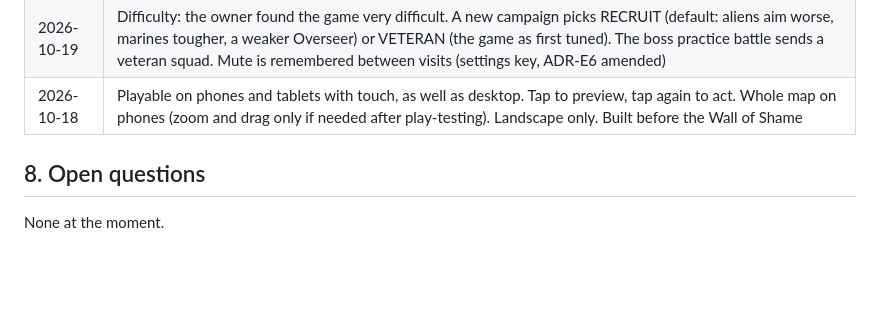
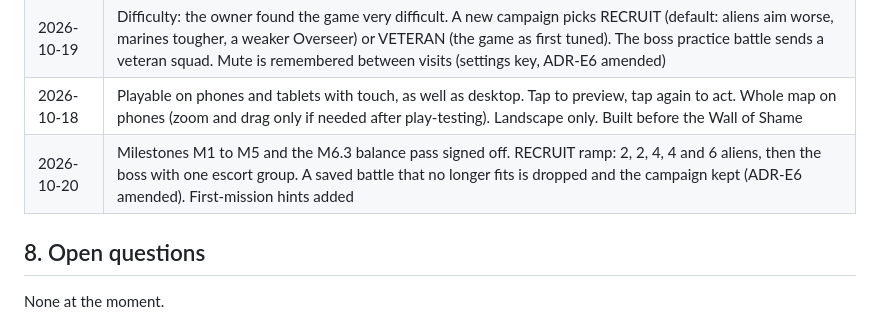
Before and after one commit to soncsec/extrat, a Markdown page: PROJECT.md, the part around the change. Drawn GitHub-style; blank space fills up the shorter version.

```diff
--- a/PROJECT.md
+++ b/PROJECT.md
@@ -97,6 +97,7 @@ It is built mainly from the Ansimuz "Legacy Collection" pixel-art pack (CC0) and
 | 2026-10-19 | Sound effects made in code (Web Audio, no files) since the pack has no audio; squad portraits drawn in code since the pack has none. Rocky hills use the pack's Tiny RPG Mountain tileset |
 | 2026-10-19 | Difficulty: the owner found the game very difficult. A new campaign picks RECRUIT (default: aliens aim worse, marines tougher, a weaker Overseer) or VETERAN (the game as first tuned). The boss practice battle sends a veteran squad. Mute is remembered between visits (settings key, ADR-E6 amended) |
 | 2026-10-18 | Playable on phones and tablets with touch, as well as desktop. Tap to preview, tap again to act. Whole map on phones (zoom and drag only if needed after play-testing). Landscape only. Built before the Wall of Shame |
+| 2026-10-20 | Milestones M1 to M5 and the M6.3 balance pass signed off. RECRUIT ramp: 2, 2, 4, 4 and 6 aliens, then the boss with one escort group. A saved battle that no longer fits is dropped and the campaign kept (ADR-E6 amended). First-mission hints added |
 
 ## 8. Open questions
 
```
Also changed, not shown: ROADMAP.md (+8 -8 lines).
